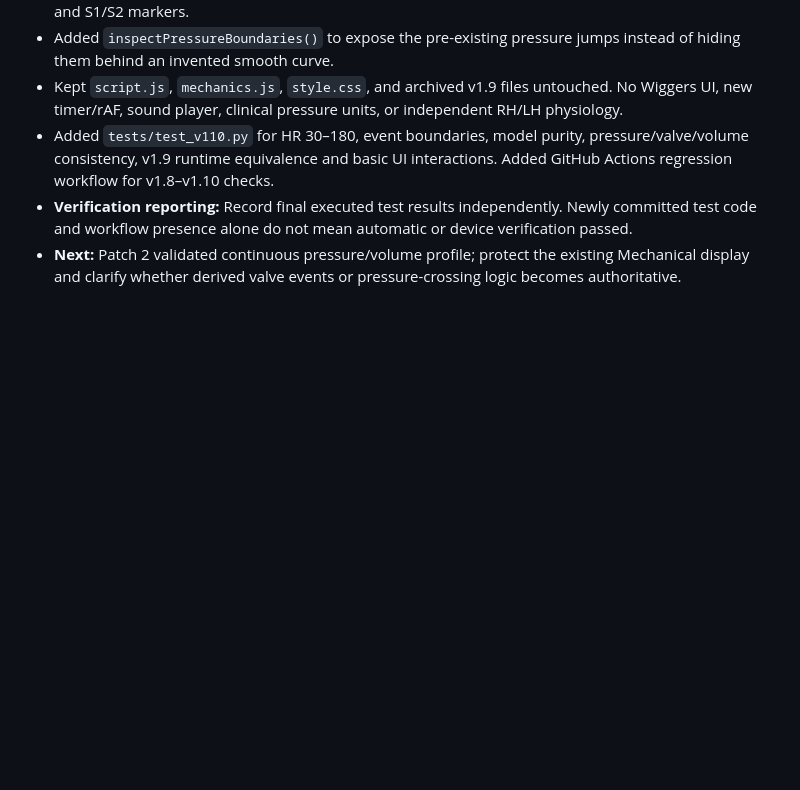
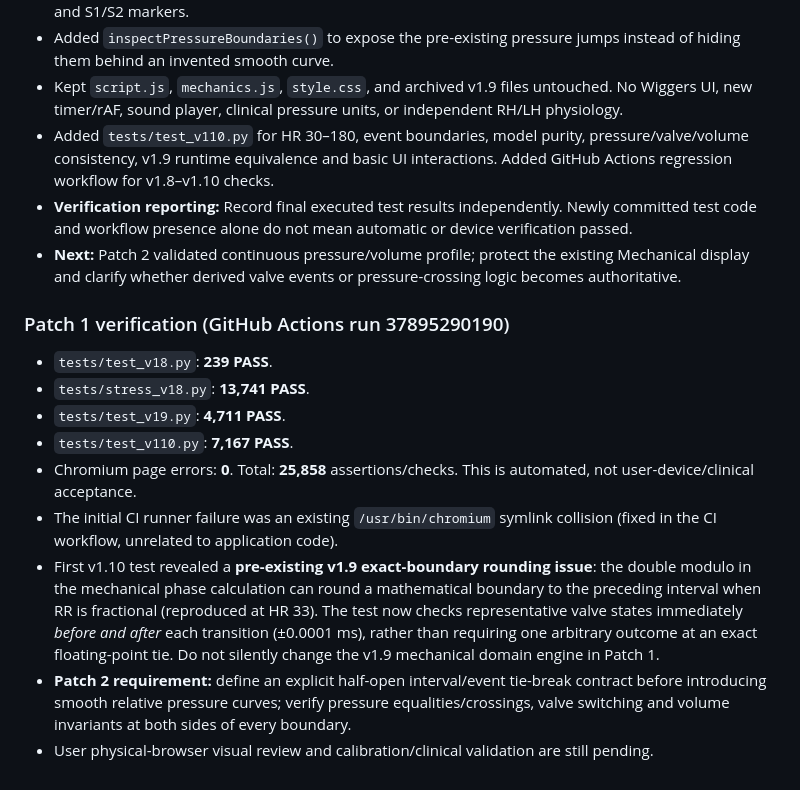
Before and after one commit to pchjesus/cardiac-electrophysiology-simulator, a Markdown page: DEVLOG.md, the part around the change. Rendered like a GitHub page; blank space fills up the shorter version.

Commit message:
docs(v1.10): record full CI pass and mechanical boundary caveat

```diff
--- a/DEVLOG.md
+++ b/DEVLOG.md
@@ -531,3 +531,16 @@ Removed unused static measurement table, revised stale reference comments and up
 - Added `tests/test_v110.py` for HR 30–180, event boundaries, model purity, pressure/valve/volume consistency, v1.9 runtime equivalence and basic UI interactions. Added GitHub Actions regression workflow for v1.8–v1.10 checks.
 - **Verification reporting:** Record final executed test results independently. Newly committed test code and workflow presence alone do not mean automatic or device verification passed.
 - **Next:** Patch 2 validated continuous pressure/volume profile; protect the existing Mechanical display and clarify whether derived valve events or pressure-crossing logic becomes authoritative.
+
+
+### Patch 1 verification (GitHub Actions run 37895290190)
+
+- `tests/test_v18.py`: **239 PASS**.
+- `tests/stress_v18.py`: **13,741 PASS**.
+- `tests/test_v19.py`: **4,711 PASS**.
+- `tests/test_v110.py`: **7,167 PASS**.
+- Chromium page errors: **0**. Total: **25,858** assertions/checks. This is automated, not user-device/clinical acceptance.
+- The initial CI runner failure was an existing `/usr/bin/chromium` symlink collision (fixed in the CI workflow, unrelated to application code).
+- First v1.10 test revealed a **pre-existing v1.9 exact-boundary rounding issue**: the double modulo in the mechanical phase calculation can round a mathematical boundary to the preceding interval when RR is fractional (reproduced at HR 33). The test now checks representative valve states immediately *before and after* each transition (±0.0001 ms), rather than requiring one arbitrary outcome at an exact floating-point tie. Do not silently change the v1.9 mechanical domain engine in Patch 1.
+- **Patch 2 requirement:** define an explicit half-open interval/event tie-break contract before introducing smooth relative pressure curves; verify pressure equalities/crossings, valve switching and volume invariants at both sides of every boundary.
+- User physical-browser visual review and calibration/clinical validation are still pending.
```
